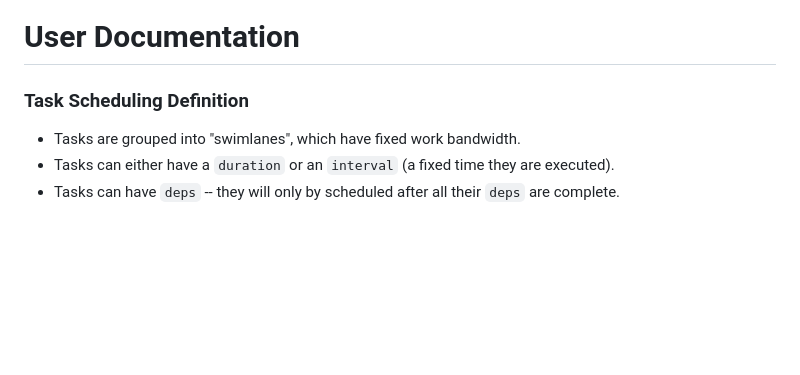
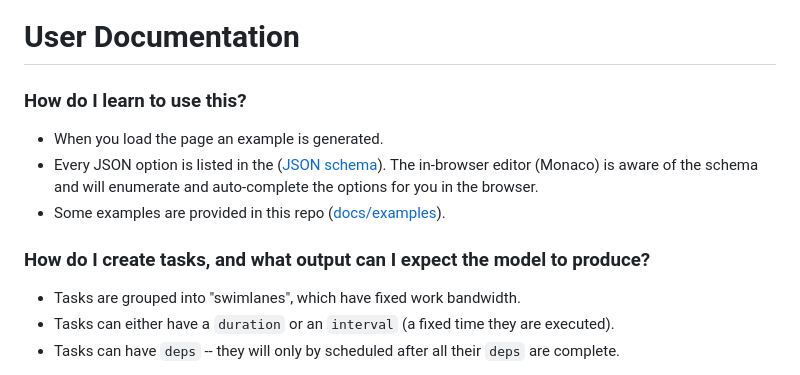
Before and after one commit to garyg1/gantt-chart-tool, a Markdown page: README.md, the part around the change. Drawn GitHub-style; blank space fills up the shorter version.

```diff
--- a/README.md
+++ b/README.md
@@ -14,7 +14,12 @@ A simple, free (MIT), offline tool to autoschedule timelines completely in the b
 MIT
 
 # User Documentation
-### Task Scheduling Definition
+### How do I learn to use this?
+* When you load the page an example is generated.
+* Every JSON option is listed in the ([JSON schema](https://github.com/garyg1/gantt-chart-tool/blob/main/schema.json)). The in-browser editor (Monaco) is aware of the schema and will enumerate and auto-complete the options for you in the browser.
+* Some examples are provided in this repo ([docs/examples](https://github.com/garyg1/gantt-chart-tool/tree/main/docs/examples)).
+
+### How do I create tasks, and what output can I expect the model to produce?
 * Tasks are grouped into "swimlanes", which have fixed work bandwidth.
 * Tasks can either have a `duration` or an `interval` (a fixed time they are executed).
 * Tasks can have `deps` -- they will only by scheduled after all their `deps` are complete.
```
